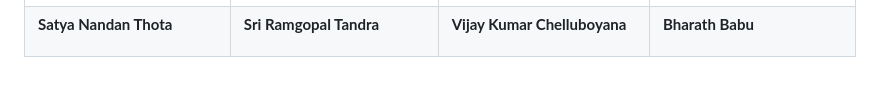
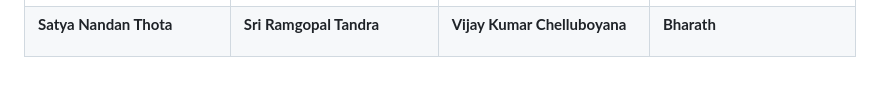
Before and after one commit to Kaleemunnisa/CS691-Spring2025-Team6, a Markdown page: Readme.md, the part around the change. GitHub-like rendering.

Commit message:
Name updated babu

```diff
--- a/Readme.md
+++ b/Readme.md
@@ -102,7 +102,7 @@ By developing a smart travel app that provides real-time, location-based recomme
   <p style="font-size: 10px;"><strong>Vijay Kumar Chelluboyana</strong></p>
 </td>
 <td style="text-align: center;">
-  <p style="font-size: 10px;"><strong>Bharath Babu</strong></p>
+  <p style="font-size: 10px;"><strong>Bharath </strong></p>
 </td>
   </tr>
 </table>
```
